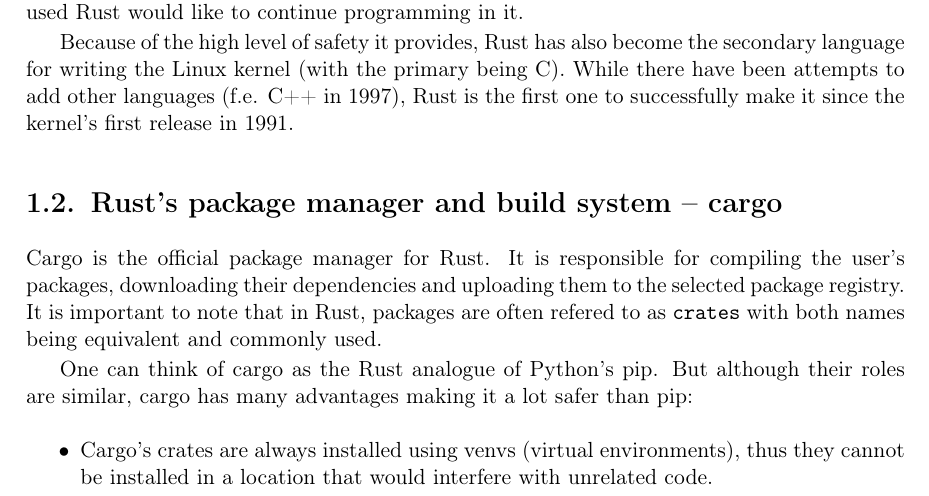
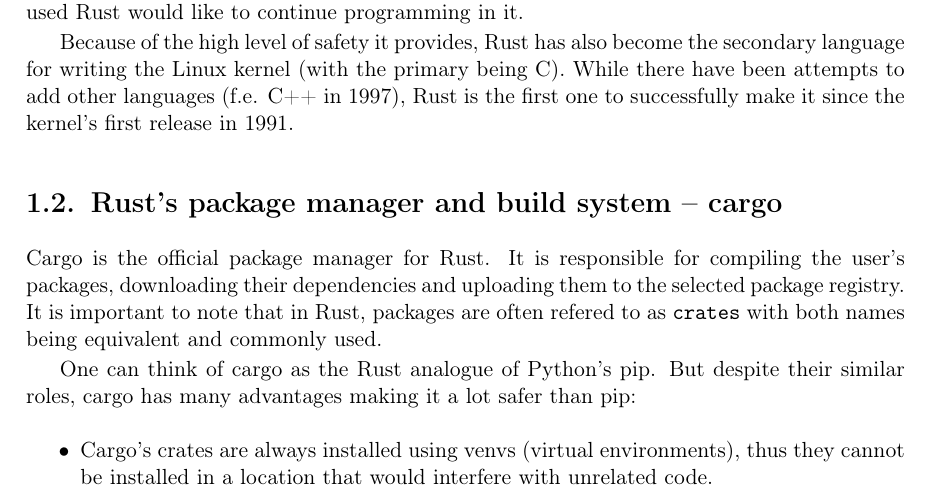
Before and after one commit to tonowak/bachelors-thesis, a LaTeX thesis (thesis-en.tex): part of page 11 of 29, cut so that both start at the same text. Compiled offline with pdfLaTeX.

Commit message:
Update thesis-en.tex
Co-authored-by: Tomasz Nowak <36604952+tonowak@users.noreply.github.com>

```diff
--- a/thesis-en.tex
+++ b/thesis-en.tex
@@ -139,7 +139,7 @@
 It is important to note that in Rust, packages are often refered to as \texttt{crates} with both names
 being equivalent and commonly used.
 
-One can think of cargo as the Rust analogue of Python's pip. But although their roles are similar,
+One can think of cargo as the Rust analogue of Python's pip. But despite their similar roles,
 cargo has many advantages making it a lot safer than pip:
 \begin{itemize}
 	\item Cargo's crates are always installed using venvs (virtual environments), thus they cannot be
```
